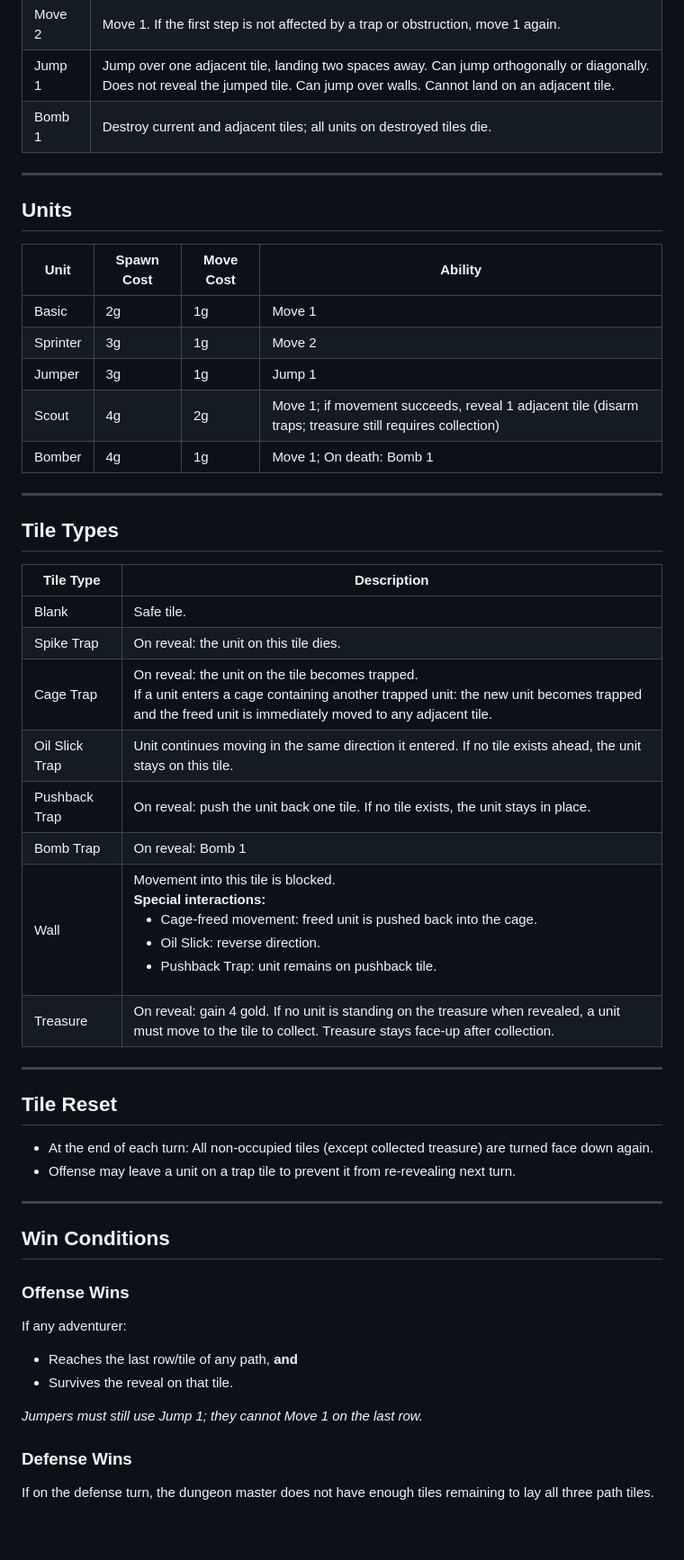
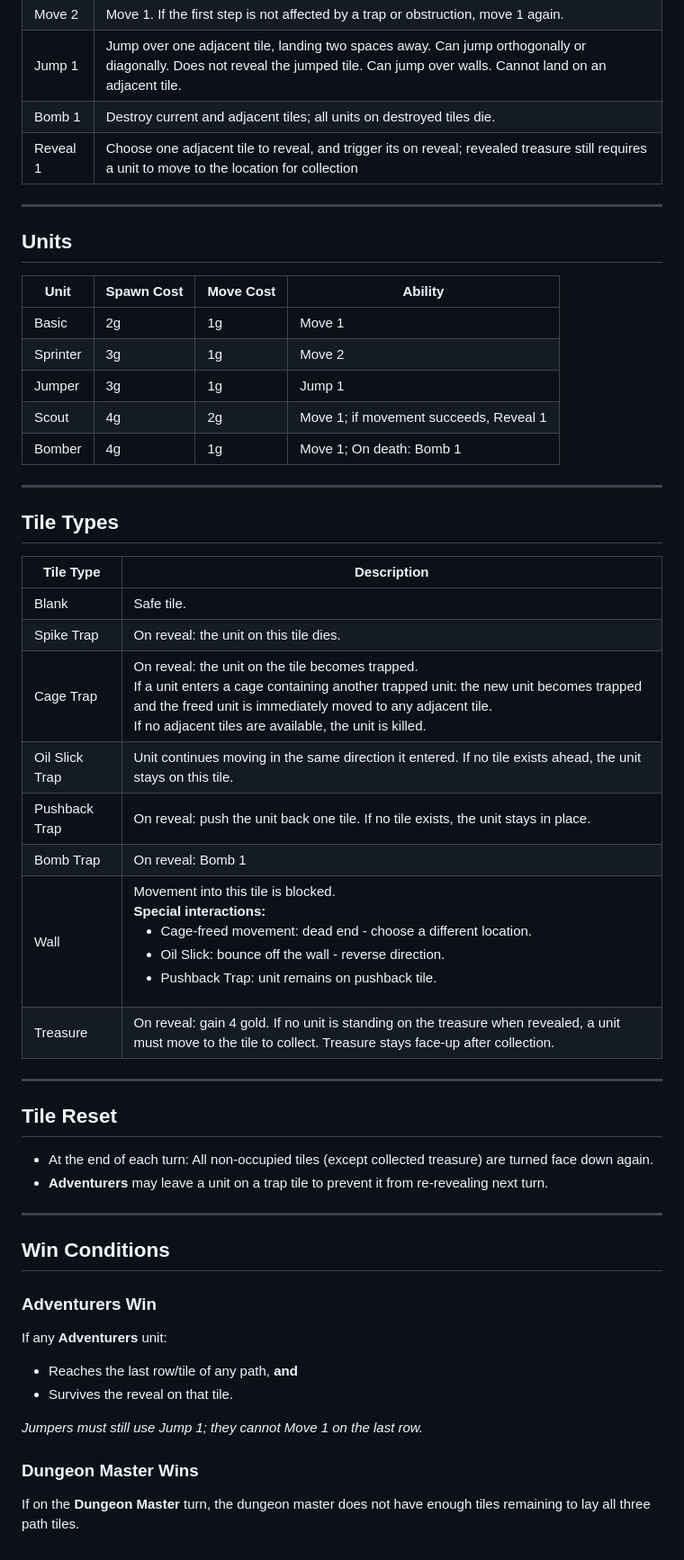
Before and after one commit to BenMedeiros/Rockfall_v1, a Markdown page: documentation/manual.md, the part around the change printed below. Shown: that part at 90% size. GitHub-like rendering.

```diff
--- a/documentation/manual.md
+++ b/documentation/manual.md
@@ -86,6 +108,7 @@ Each turn the defense adds a new row of potentially dangerous traps (tiles) to t
 | Move 2    | Move 1. If the first step is not affected by a trap or obstruction, move 1 again. |
 | Jump 1    | Jump over one adjacent tile, landing two spaces away. Can jump orthogonally or diagonally. Does not reveal the jumped tile. Can jump over walls. Cannot land on an adjacent tile. |
 | Bomb 1    | Destroy current and adjacent tiles; all units on destroyed tiles die. |
+| Reveal 1  | Choose one adjacent tile to reveal, and trigger its on reveal; revealed treasure still requires a unit to move to the location for collection |
 
 
 ---
@@ -97,7 +120,7 @@ Each turn the defense adds a new row of potentially dangerous traps (tiles) to t
 | Basic    | 2g         | 1g        | Move 1 |
 | Sprinter | 3g         | 1g        | Move 2 |
 | Jumper   | 3g         | 1g        | Jump 1 |
-| Scout    | 4g         | 2g        | Move 1; if movement succeeds, reveal 1 adjacent tile (disarm traps; treasure still requires collection) |
+| Scout    | 4g         | 2g        | Move 1; if movement succeeds, Reveal 1|
 | Bomber   | 4g         | 1g        | Move 1; On death: Bomb 1 |
 
 ---
@@ -108,11 +131,11 @@ Each turn the defense adds a new row of potentially dangerous traps (tiles) to t
 |------------------|-------------|
 | Blank            | Safe tile. |
 | Spike Trap       | On reveal: the unit on this tile dies. |
-| Cage Trap        | On reveal: the unit on the tile becomes trapped.<br>If a unit enters a cage containing another trapped unit: the new unit becomes trapped and the freed unit is immediately moved to any adjacent tile. |
+| Cage Trap        | On reveal: the unit on the tile becomes trapped.<br>If a unit enters a cage containing another trapped unit: the new unit becomes trapped and the freed unit is immediately moved to any adjacent tile.<br>If no adjacent tiles are available, the unit is killed. |
 | Oil Slick Trap   | Unit continues moving in the same direction it entered. If no tile exists ahead, the unit stays on this tile. |
 | Pushback Trap    | On reveal: push the unit back one tile. If no tile exists, the unit stays in place. |
 | Bomb Trap    | On reveal: Bomb 1 |
-| Wall             | Movement into this tile is blocked. <br>**Special interactions:** <ul><li>Cage-freed movement: freed unit is pushed back into the cage.</li><li>Oil Slick: reverse direction.</li><li>Pushback Trap: unit remains on pushback tile.</li></ul> |
+| Wall             | Movement into this tile is blocked. <br>**Special interactions:** <ul><li>Cage-freed movement: dead end - choose a different location.</li><li>Oil Slick: bounce off the wall - reverse direction.</li><li>Pushback Trap: unit remains on pushback tile.</li></ul> |
 | Treasure         | On reveal: gain 4 gold. If no unit is standing on the treasure when revealed, a unit must move to the tile to collect. Treasure stays face-up after collection. |
 
 ---
@@ -120,21 +143,21 @@ Each turn the defense adds a new row of potentially dangerous traps (tiles) to t
 ## Tile Reset
 
 - At the end of each turn: All non-occupied tiles (except collected treasure) are turned face down again.
-- Offense may leave a unit on a trap tile to prevent it from re-revealing next turn.
+- **Adventurers** may leave a unit on a trap tile to prevent it from re-revealing next turn.
 
 ---
 
 ## Win Conditions
 
-### Offense Wins
+### Adventurers Win
 
-If any adventurer:
+If any **Adventurers** unit:
 
 - Reaches the last row/tile of any path, **and**
 - Survives the reveal on that tile.
 
 *Jumpers must still use Jump 1; they cannot Move 1 on the last row.*
 
-### Defense Wins
+### Dungeon Master Wins
 
-If on the defense turn, the dungeon master does not have enough tiles remaining to lay all three path tiles.
+If on the **Dungeon Master** turn, the dungeon master does not have enough tiles remaining to lay all three path tiles.
```
Also changed, not shown: other parts of documentation/manual.md (+37 -15 lines).
